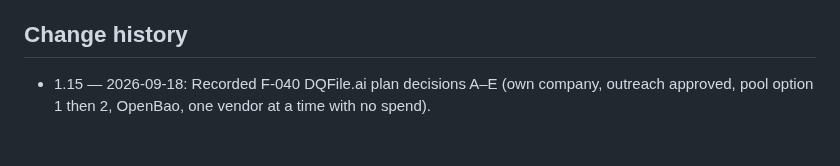
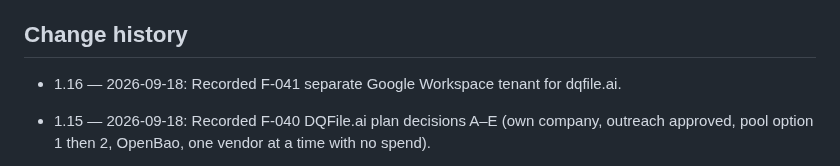
Before and after one commit to turkyildiz/Unilogistix, a Markdown page: governance/BOARD_REGISTER.md, the part around one of its changes. Drawn GitHub-style; blank space fills up the shorter version.

Commit message:
Record F-041: separate Google Workspace for dqfile.ai.
Co-Authored-By: Claude Opus 5 (1M context) <noreply@anthropic.com>

```diff
--- a/governance/BOARD_REGISTER.md
+++ b/governance/BOARD_REGISTER.md
@@ -111,6 +112,7 @@ Bootstrap human dependencies must be logged in the autonomy register. They do no
 
 ## Change history
 
+- 1.16 — 2026-09-18: Recorded F-041 separate Google Workspace tenant for dqfile.ai.
 - 1.15 — 2026-09-18: Recorded F-040 DQFile.ai plan decisions A–E (own company, outreach approved, pool option 1 then 2, OpenBao, one vendor at a time with no spend).
 - 1.14 — 2026-09-18: Recorded F-039 DQFile.ai (toolbox tool plus standalone product), repo turkyildiz/dqfile, Gram assigned Team DQF; Sherlock/Judy seats vacant; constitution host-lane alignment pending.
 - 1.13 — 2026-09-18: Recorded F-038 Unilogistix toolbox as the main line (versioned tools, pinned per instance), Truxon first consumer, Maestro-brain-only meeting bots, identity deferred.
```
Also changed, not shown: other parts of governance/BOARD_REGISTER.md (+2 -1 lines).
